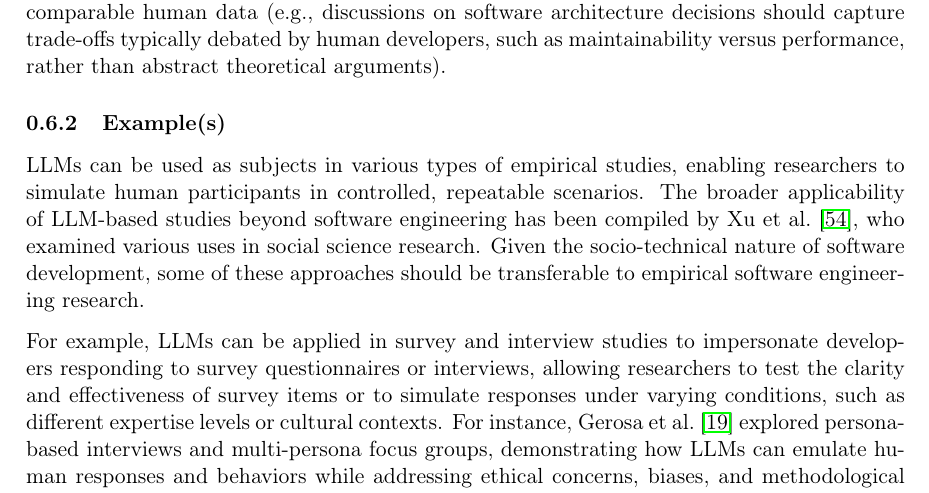
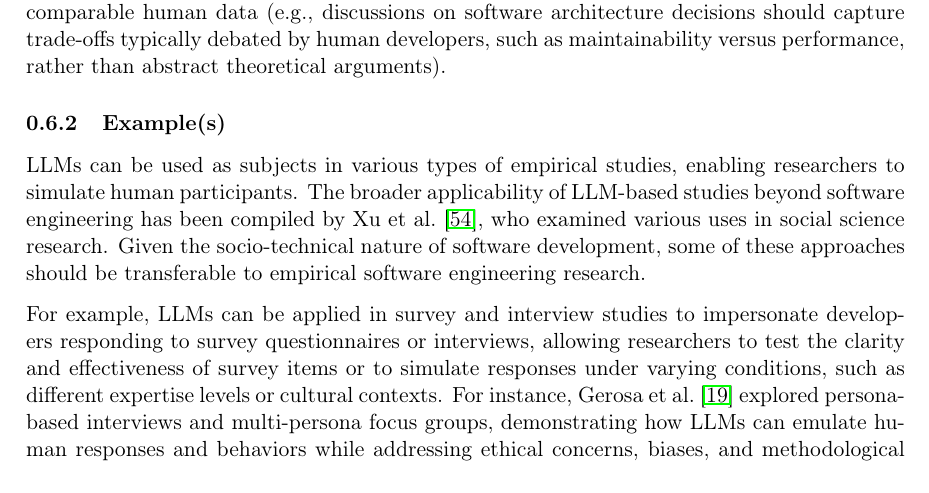
Before and after one commit to se-uhd/llm-guidelines-website, a LaTeX document (study-types/_sources/01_study-types.tex): part of page 6 of 16, cut so that both start at the same text. Compiled offline with pdfLaTeX.

Commit message:
Minor changes

```diff
--- a/study-types/_sources/01_study-types.tex
+++ b/study-types/_sources/01_study-types.tex
@@ -187,7 +187,7 @@ Furthermore, recent sociological studies have emphasized that, to be effectively
 
 \subsubsection{Example(s)}
 
-LLMs can be used as subjects in various types of empirical studies, enabling researchers to simulate human participants in controlled, repeatable scenarios.
+LLMs can be used as subjects in various types of empirical studies, enabling researchers to simulate human participants.
 The broader applicability of LLM-based studies beyond software engineering has been compiled by Xu et al.~\cite{DBLP:journals/ipm/XuSRGPLSH24}, who examined various uses in social science research.
 Given the socio-technical nature of software development, some of these approaches should be transferable to empirical software engineering research.
 
```
Also changed, not shown: study-types/_sources/01_study-types.tex (2 more changed lines).
